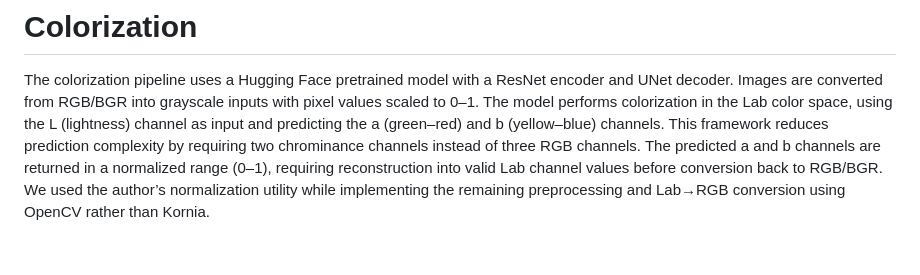
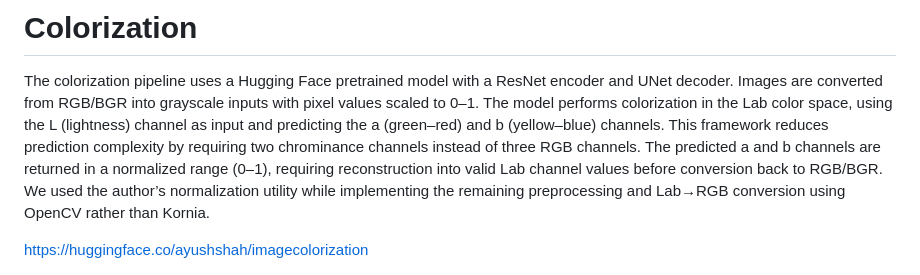
Before and after one commit to IanRebmann/Computer_Vision_Project, a Markdown page: README.md, the part around the change. GitHub-like rendering; blank space fills up the shorter version.

```diff
--- a/README.md
+++ b/README.md
@@ -66,6 +66,8 @@ The denoising component was implemented using a Stable Diffusion Img2Img baselin
 
 The colorization pipeline uses a Hugging Face pretrained model with a ResNet encoder and UNet decoder. Images are converted from RGB/BGR into grayscale inputs with pixel values scaled to 0–1. The model performs colorization in the Lab color space, using the L (lightness) channel as input and predicting the a (green–red) and b (yellow–blue) channels. This framework reduces prediction complexity by requiring two chrominance channels instead of three RGB channels. The predicted a and b channels are returned in a normalized range (0–1), requiring reconstruction into valid Lab channel values before conversion back to RGB/BGR. We used the author’s normalization utility while implementing the remaining preprocessing and Lab→RGB conversion using OpenCV rather than Kornia.
 
+https://huggingface.co/ayushshah/imagecolorization
+
 <img align="center" width="30%" alt="image" src="https://github.com/IanRebmann/Computer_Vision_Project/blob/main/colorized.png">
 
 ## Contributors
```
